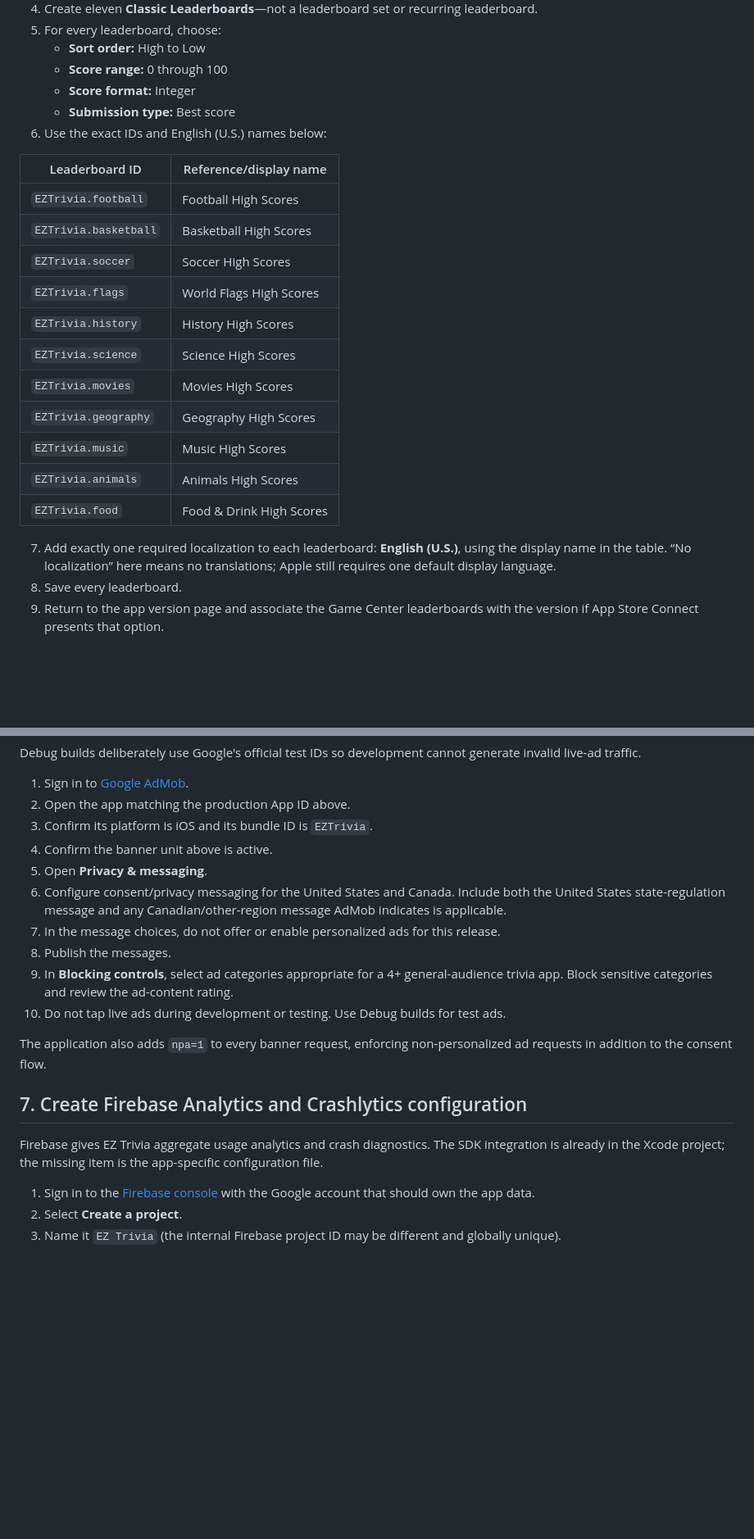
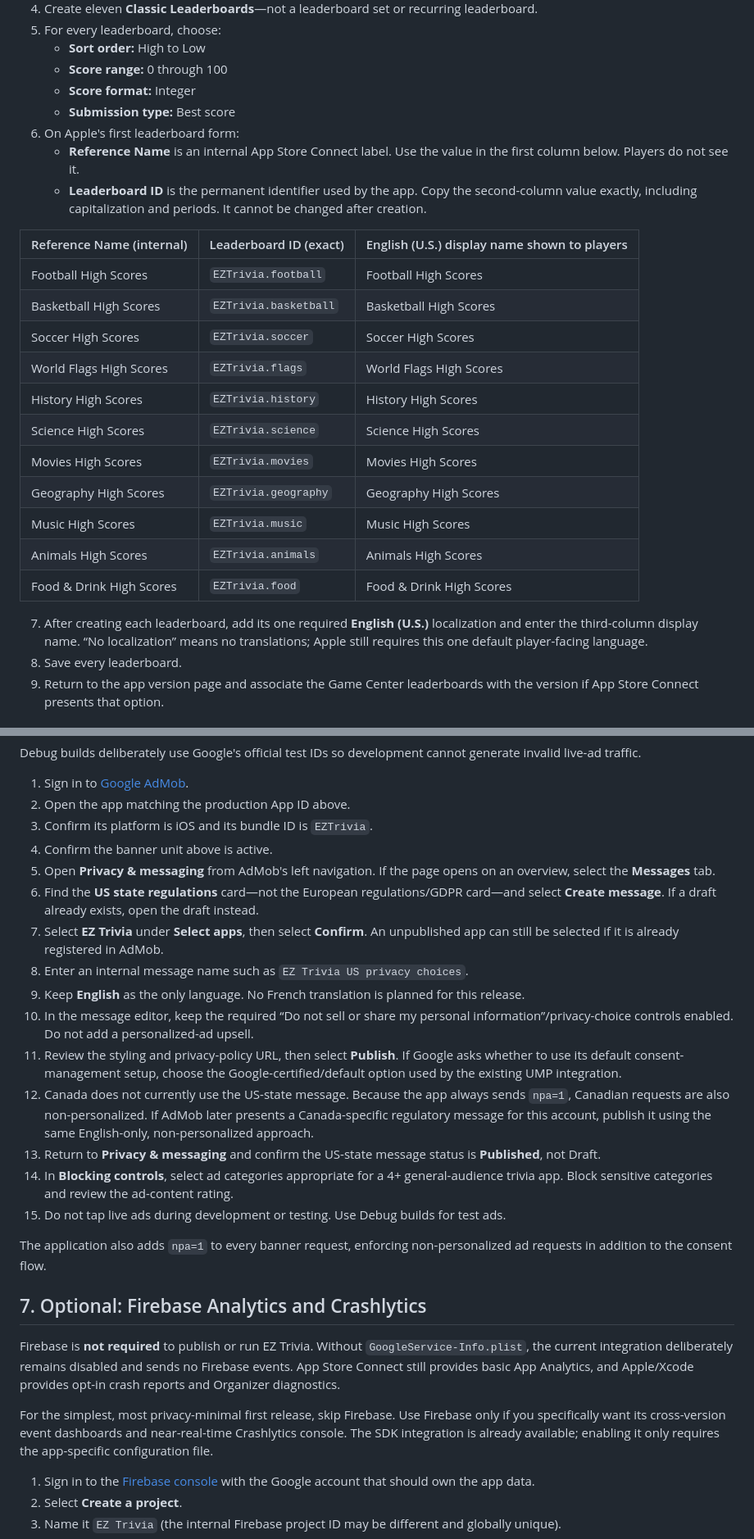
Before and after one commit to killjoy00/EZTrivia, a Markdown page: RELEASE_SETUP.md, 2 parts joined by grey strips. Shown at 82% size. Rendered like a GitHub page; blank space fills up the shorter version.

```diff
--- a/RELEASE_SETUP.md
+++ b/RELEASE_SETUP.md
@@ -42,23 +42,25 @@ If the record already exists, open **App Information** and confirm the name and
    - **Score range:** 0 through 100
    - **Score format:** Integer
    - **Submission type:** Best score
-6. Use the exact IDs and English (U.S.) names below:
+6. On Apple's first leaderboard form:
+   - **Reference Name** is an internal App Store Connect label. Use the value in the first column below. Players do not see it.
+   - **Leaderboard ID** is the permanent identifier used by the app. Copy the second-column value exactly, including capitalization and periods. It cannot be changed after creation.
 
-| Leaderboard ID | Reference/display name |
-| --- | --- |
-| `EZTrivia.football` | Football High Scores |
-| `EZTrivia.basketball` | Basketball High Scores |
-| `EZTrivia.soccer` | Soccer High Scores |
-| `EZTrivia.flags` | World Flags High Scores |
-| `EZTrivia.history` | History High Scores |
-| `EZTrivia.science` | Science High Scores |
-| `EZTrivia.movies` | Movies High Scores |
-| `EZTrivia.geography` | Geography High Scores |
-| `EZTrivia.music` | Music High Scores |
-| `EZTrivia.animals` | Animals High Scores |
-| `EZTrivia.food` | Food & Drink High Scores |
+| Reference Name (internal) | Leaderboard ID (exact) | English (U.S.) display name shown to players |
+| --- | --- | --- |
+| Football High Scores | `EZTrivia.football` | Football High Scores |
+| Basketball High Scores | `EZTrivia.basketball` | Basketball High Scores |
+| Soccer High Scores | `EZTrivia.soccer` | Soccer High Scores |
+| World Flags High Scores | `EZTrivia.flags` | World Flags High Scores |
+| History High Scores | `EZTrivia.history` | History High Scores |
+| Science High Scores | `EZTrivia.science` | Science High Scores |
+| Movies High Scores | `EZTrivia.movies` | Movies High Scores |
+| Geography High Scores | `EZTrivia.geography` | Geography High Scores |
+| Music High Scores | `EZTrivia.music` | Music High Scores |
+| Animals High Scores | `EZTrivia.animals` | Animals High Scores |
+| Food & Drink High Scores | `EZTrivia.food` | Food & Drink High Scores |
 
-7. Add exactly one required localization to each leaderboard: **English (U.S.)**, using the display name in the table. “No localization” here means no translations; Apple still requires one default display language.
+7. After creating each leaderboard, add its one required **English (U.S.)** localization and enter the third-column display name. “No localization” means no translations; Apple still requires this one default player-facing language.
 8. Save every leaderboard.
 9. Return to the app version page and associate the Game Center leaderboards with the version if App Store Connect presents that option.
 
@@ -95,18 +97,25 @@ Debug builds deliberately use Google's official test IDs so development cannot g
 2. Open the app matching the production App ID above.
 3. Confirm its platform is iOS and its bundle ID is `EZTrivia`.
 4. Confirm the banner unit above is active.
-5. Open **Privacy & messaging**.
-6. Configure consent/privacy messaging for the United States and Canada. Include both the United States state-regulation message and any Canadian/other-region message AdMob indicates is applicable.
-7. In the message choices, do not offer or enable personalized ads for this release.
-8. Publish the messages.
-9. In **Blocking controls**, select ad categories appropriate for a 4+ general-audience trivia app. Block sensitive categories and review the ad-content rating.
-10. Do not tap live ads during development or testing. Use Debug builds for test ads.
+5. Open **Privacy & messaging** from AdMob's left navigation. If the page opens on an overview, select the **Messages** tab.
+6. Find the **US state regulations** card—not the European regulations/GDPR card—and select **Create message**. If a draft already exists, open the draft instead.
+7. Select **EZ Trivia** under **Select apps**, then select **Confirm**. An unpublished app can still be selected if it is already registered in AdMob.
+8. Enter an internal message name such as `EZ Trivia US privacy choices`.
+9. Keep **English** as the only language. No French translation is planned for this release.
+10. In the message editor, keep the required “Do not sell or share my personal information”/privacy-choice controls enabled. Do not add a personalized-ad upsell.
+11. Review the styling and privacy-policy URL, then select **Publish**. If Google asks whether to use its default consent-management setup, choose the Google-certified/default option used by the existing UMP integration.
+12. Canada does not currently use the US-state message. Because the app always sends `npa=1`, Canadian requests are also non-personalized. If AdMob later presents a Canada-specific regulatory message for this account, publish it using the same English-only, non-personalized approach.
+13. Return to **Privacy & messaging** and confirm the US-state message status is **Published**, not Draft.
+14. In **Blocking controls**, select ad categories appropriate for a 4+ general-audience trivia app. Block sensitive categories and review the ad-content rating.
+15. Do not tap live ads during development or testing. Use Debug builds for test ads.
 
 The application also adds `npa=1` to every banner request, enforcing non-personalized ad requests in addition to the consent flow.
 
-## 7. Create Firebase Analytics and Crashlytics configuration
+## 7. Optional: Firebase Analytics and Crashlytics
 
-Firebase gives EZ Trivia aggregate usage analytics and crash diagnostics. The SDK integration is already in the Xcode project; the missing item is the app-specific configuration file.
+Firebase is **not required** to publish or run EZ Trivia. Without `GoogleService-Info.plist`, the current integration deliberately remains disabled and sends no Firebase events. App Store Connect still provides basic App Analytics, and Apple/Xcode provides opt-in crash reports and Organizer diagnostics.
+
+For the simplest, most privacy-minimal first release, skip Firebase. Use Firebase only if you specifically want its cross-version event dashboards and near-real-time Crashlytics console. The SDK integration is already available; enabling it only requires the app-specific configuration file.
 
 1. Sign in to the [Firebase console](https://console.firebase.google.com/) with the Google account that should own the app data.
 2. Select **Create a project**.
```
Also changed, not shown: other parts of RELEASE_SETUP.md (+4 -2 lines), README.md (+2 -2 lines).
